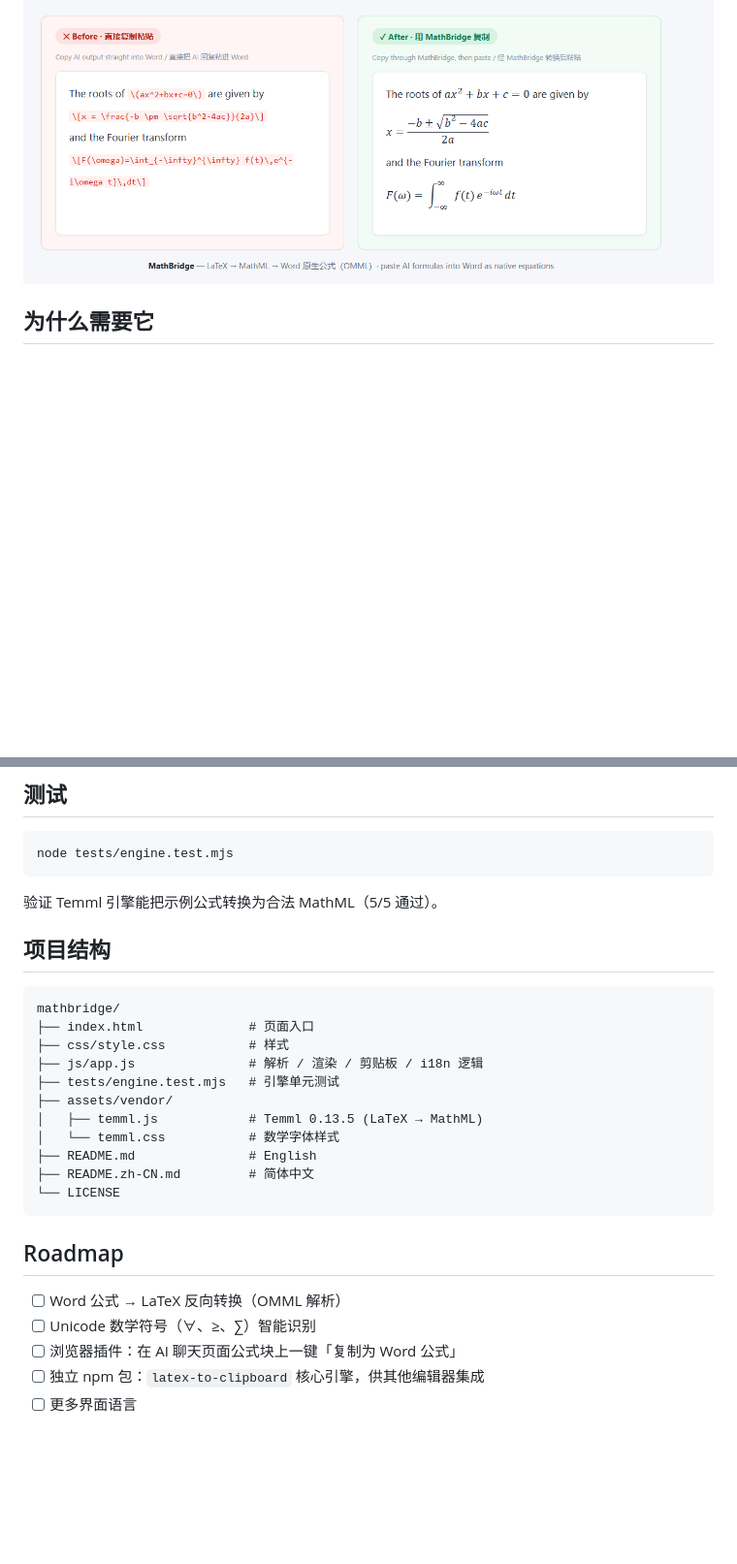
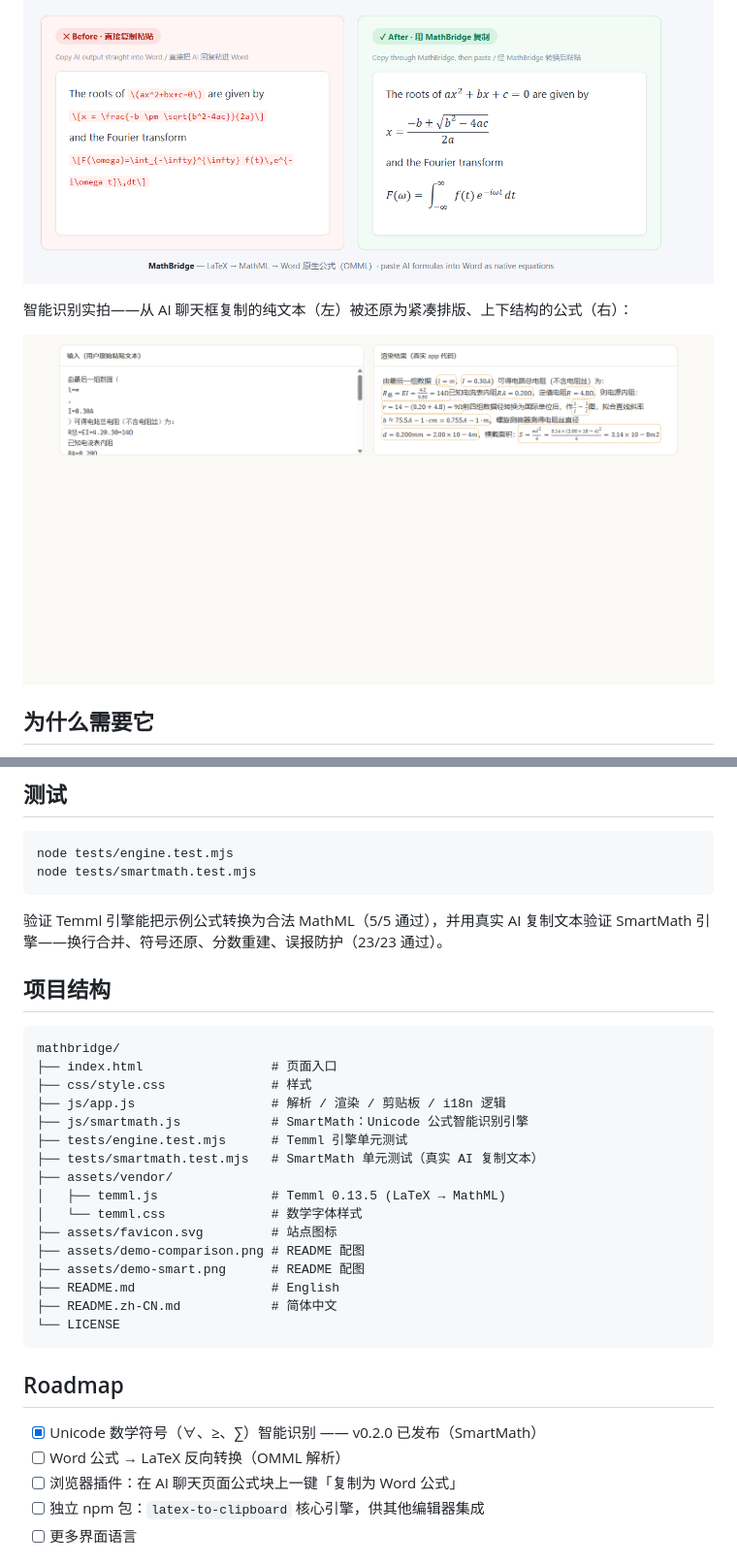
Before and after one commit to Polaris929-cloud/MathBridge-AI-Formula-Translation, a Markdown page: README.zh-CN.md, 2 parts joined by grey strips. Shown at 97% size. Rendered like a GitHub page; pictures changed too: assets/demo-smart.png (added); blank space fills up the shorter version.

````diff
--- a/README.zh-CN.md
+++ b/README.zh-CN.md
@@ -7,6 +7,10 @@
 **[🚀 在线使用](https://polaris929-cloud.github.io/MathBridge-AI-Formula-Translation/)**
 
 ![对比：直接粘贴得到乱码源码 vs MathBridge 转换后的 Word 原生公式](assets/demo-comparison.png)
+
+智能识别实拍——从 AI 聊天框复制的纯文本（左）被还原为紧凑排版、上下结构的公式（右）：
+
+![智能识别：Unicode 纯文本 vs 还原后的公式](assets/demo-smart.png)
 
 ## 为什么需要它
 
@@ -66,30 +73,36 @@ npx serve .
 
 ```bash
 node tests/engine.test.mjs
+node tests/smartmath.test.mjs
 ```
 
-验证 Temml 引擎能把示例公式转换为合法 MathML（5/5 通过）。
+验证 Temml 引擎能把示例公式转换为合法 MathML（5/5 通过），并用真实 AI 复制文本验证 SmartMath 引擎——换行合并、符号还原、分数重建、误报防护（23/23 通过）。
 
 ## 项目结构
 
 ```
 mathbridge/
-├── index.html              # 页面入口
-├── css/style.css           # 样式
-├── js/app.js               # 解析 / 渲染 / 剪贴板 / i18n 逻辑
-├── tests/engine.test.mjs   # 引擎单元测试
+├── index.html                 # 页面入口
+├── css/style.css              # 样式
+├── js/app.js                  # 解析 / 渲染 / 剪贴板 / i18n 逻辑
+├── js/smartmath.js            # SmartMath：Unicode 公式智能识别引擎
+├── tests/engine.test.mjs      # Temml 引擎单元测试
+├── tests/smartmath.test.mjs   # SmartMath 单元测试（真实 AI 复制文本）
 ├── assets/vendor/
-│   ├── temml.js            # Temml 0.13.5 (LaTeX → MathML)
-│   └── temml.css           # 数学字体样式
-├── README.md               # English
-├── README.zh-CN.md         # 简体中文
+│   ├── temml.js               # Temml 0.13.5 (LaTeX → MathML)
+│   └── temml.css              # 数学字体样式
+├── assets/favicon.svg         # 站点图标
+├── assets/demo-comparison.png # README 配图
+├── assets/demo-smart.png      # README 配图
+├── README.md                  # English
+├── README.zh-CN.md            # 简体中文
 └── LICENSE
 ```
 
 ## Roadmap
 
+- [x] Unicode 数学符号（∀、≥、∑）智能识别 —— v0.2.0 已发布（SmartMath）
 - [ ] Word 公式 → LaTeX 反向转换（OMML 解析）
-- [ ] Unicode 数学符号（∀、≥、∑）智能识别
 - [ ] 浏览器插件：在 AI 聊天页面公式块上一键「复制为 Word 公式」
 - [ ] 独立 npm 包：`latex-to-clipboard` 核心引擎，供其他编辑器集成
 - [ ] 更多界面语言
````
Also changed, not shown: other parts of README.zh-CN.md (+3 -0 lines), README.md (+23 -10 lines), 6 other files.
